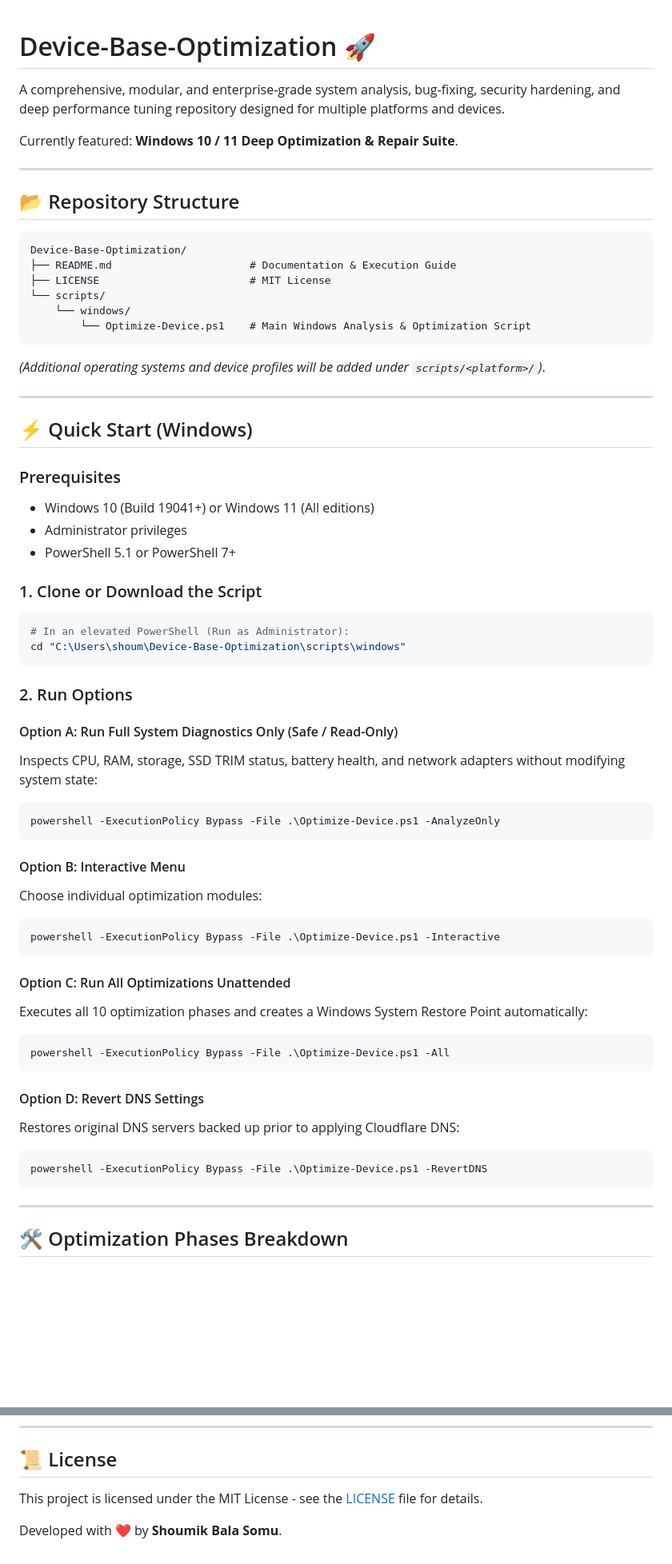
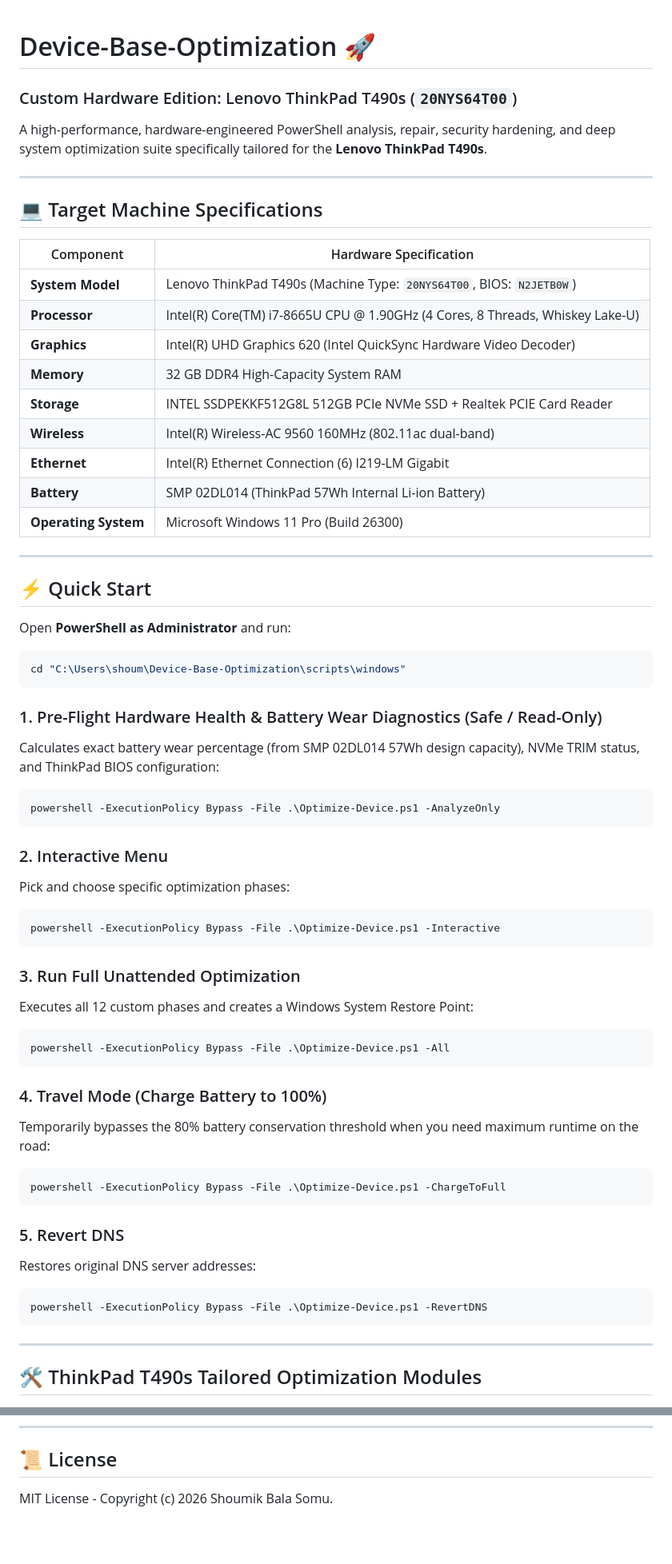
Before and after one commit to ShoumikBalaSomu/Device-Base-Optimization, a Markdown page: README.md, 2 parts joined by grey strips. Shown at 80% size. GitHub-like rendering; blank space fills up the shorter version.

````diff
--- a/README.md
+++ b/README.md
@@ -1,65 +1,65 @@
 # Device-Base-Optimization 🚀
+### Custom Hardware Edition: Lenovo ThinkPad T490s (`20NYS64T00`)
 
-A comprehensive, modular, and enterprise-grade system analysis, bug-fixing, security hardening, and deep performance tuning repository designed for multiple platforms and devices.
-
-Currently featured: **Windows 10 / 11 Deep Optimization & Repair Suite**.
+A high-performance, hardware-engineered PowerShell analysis, repair, security hardening, and deep system optimization suite specifically tailored for the **Lenovo ThinkPad T490s**.
 
 ---
 
-## 📂 Repository Structure
+## 💻 Target Machine Specifications
 
-```text
-Device-Base-Optimization/
-├── README.md                      # Documentation & Execution Guide
-├── LICENSE                        # MIT License
-└── scripts/
-    └── windows/
-        └── Optimize-Device.ps1    # Main Windows Analysis & Optimization Script
-```
-*(Additional operating systems and device profiles will be added under `scripts/<platform>/`)*.
+| Component | Hardware Specification |
+|---|---|
+| **System Model** | Lenovo ThinkPad T490s (Machine Type: `20NYS64T00`, BIOS: `N2JETB0W`) |
+| **Processor** | Intel(R) Core(TM) i7-8665U CPU @ 1.90GHz (4 Cores, 8 Threads, Whiskey Lake-U) |
+| **Graphics** | Intel(R) UHD Graphics 620 (Intel QuickSync Hardware Video Decoder) |
+| **Memory** | 32 GB DDR4 High-Capacity System RAM |
+| **Storage** | INTEL SSDPEKKF512G8L 512GB PCIe NVMe SSD + Realtek PCIE Card Reader |
+| **Wireless** | Intel(R) Wireless-AC 9560 160MHz (802.11ac dual-band) |
+| **Ethernet** | Intel(R) Ethernet Connection (6) I219-LM Gigabit |
+| **Battery** | SMP 02DL014 (ThinkPad 57Wh Internal Li-ion Battery) |
+| **Operating System** | Microsoft Windows 11 Pro (Build 26300) |
 
 ---
 
-## ⚡ Quick Start (Windows)
+## ⚡ Quick Start
 
-### Prerequisites
-* Windows 10 (Build 19041+) or Windows 11 (All editions)
-* Administrator privileges
-* PowerShell 5.1 or PowerShell 7+
+Open **PowerShell as Administrator** and run:
 
-### 1. Clone or Download the Script
 ```powershell
-# In an elevated PowerShell (Run as Administrator):
 cd "C:\Users\shoum\Device-Base-Optimization\scripts\windows"
 ```
 
-### 2. Run Options
-
-#### Option A: Run Full System Diagnostics Only (Safe / Read-Only)
-Inspects CPU, RAM, storage, SSD TRIM status, battery health, and network adapters without modifying system state:
+### 1. Pre-Flight Hardware Health & Battery Wear Diagnostics (Safe / Read-Only)
+Calculates exact battery wear percentage (from SMP 02DL014 57Wh design capacity), NVMe TRIM status, and ThinkPad BIOS configuration:
 ```powershell
 powershell -ExecutionPolicy Bypass -File .\Optimize-Device.ps1 -AnalyzeOnly
 ```
 
-#### Option B: Interactive Menu
-Choose individual optimization modules:
+### 2. Interactive Menu
+Pick and choose specific optimization phases:
 ```powershell
 powershell -ExecutionPolicy Bypass -File .\Optimize-Device.ps1 -Interactive
 ```
 
-#### Option C: Run All Optimizations Unattended
-Executes all 10 optimization phases and creates a Windows System Restore Point automatically:
+### 3. Run Full Unattended Optimization
+Executes all 12 custom phases and creates a Windows System Restore Point:
 ```powershell
 powershell -ExecutionPolicy Bypass -File .\Optimize-Device.ps1 -All
 ```
 
-#### Option D: Revert DNS Settings
-Restores original DNS servers backed up prior to applying Cloudflare DNS:
+### 4. Travel Mode (Charge Battery to 100%)
+Temporarily bypasses the 80% battery conservation threshold when you need maximum runtime on the road:
+```powershell
+powershell -ExecutionPolicy Bypass -File .\Optimize-Device.ps1 -ChargeToFull
+```
+
+### 5. Revert DNS
+Restores original DNS server addresses:
 ```powershell
 powershell -ExecutionPolicy Bypass -File .\Optimize-Device.ps1 -RevertDNS
 ```
 
 ---
 
-## 🛠️ Optimization Phases Breakdown
+## 🛠️ ThinkPad T490s Tailored Optimization Modules
 
@@ -90,6 +120,4 @@ powershell -ExecutionPolicy Bypass -File .\Optimize-Device.ps1 -RevertDNS
 
 ## 📜 License
 
-This project is licensed under the MIT License - see the [LICENSE](LICENSE) file for details.
-
-Developed with ❤️ by **Shoumik Bala Somu**.
+MIT License - Copyright (c) 2026 Shoumik Bala Somu.
````
Also changed, not shown: other parts of README.md (+49 -19 lines).
